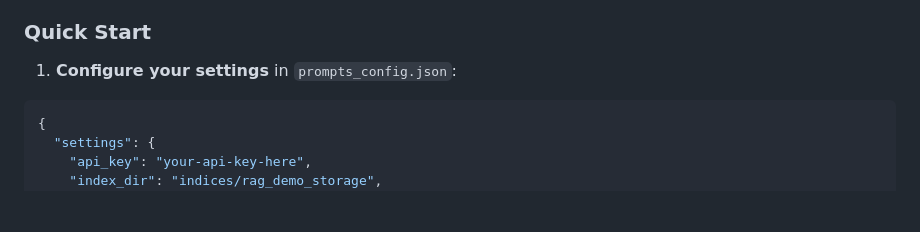
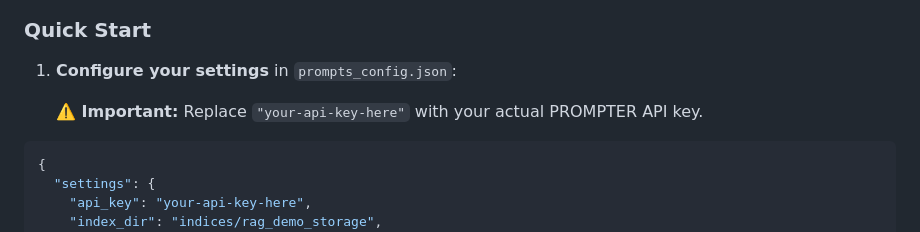
Before and after one commit to Mogtaba-Alim/labgpt, a Markdown page: README.md, the part around the change. GitHub-like rendering; blank space fills up the shorter version.

Commit message:
Add API key replacement warning to README
- Added clear warning in batch testing section about replacing placeholder
- Users now have explicit instructions to replace 'your-api-key-here' with actual key
- Prevents confusion when users try to run batch testing with placeholder

````diff
--- a/README.md
+++ b/README.md
@@ -106,6 +106,8 @@ The sequential batch testing system allows you to efficiently test multiple prom
 
 1. **Configure your settings** in `prompts_config.json`:
 
+   **⚠️ Important:** Replace `"your-api-key-here"` with your actual PROMPTER API key.
+
 ```json
 {
   "settings": {
````
